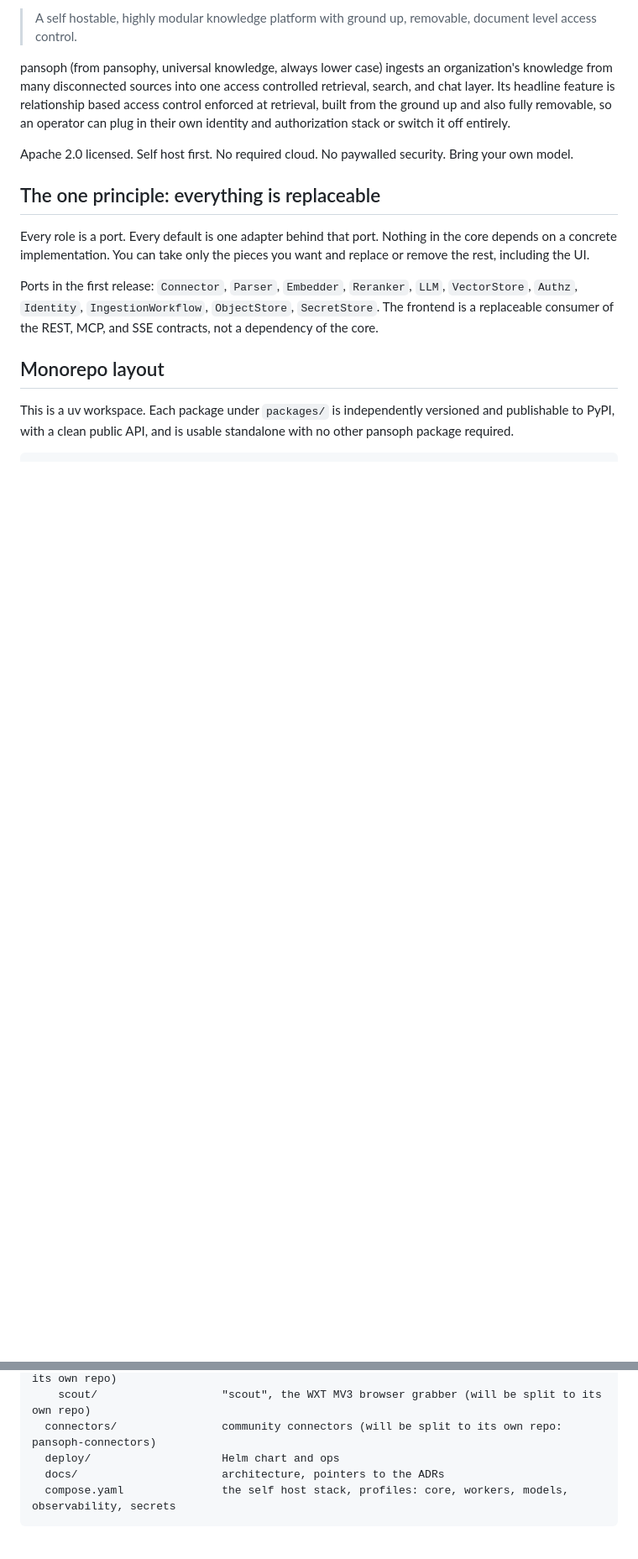
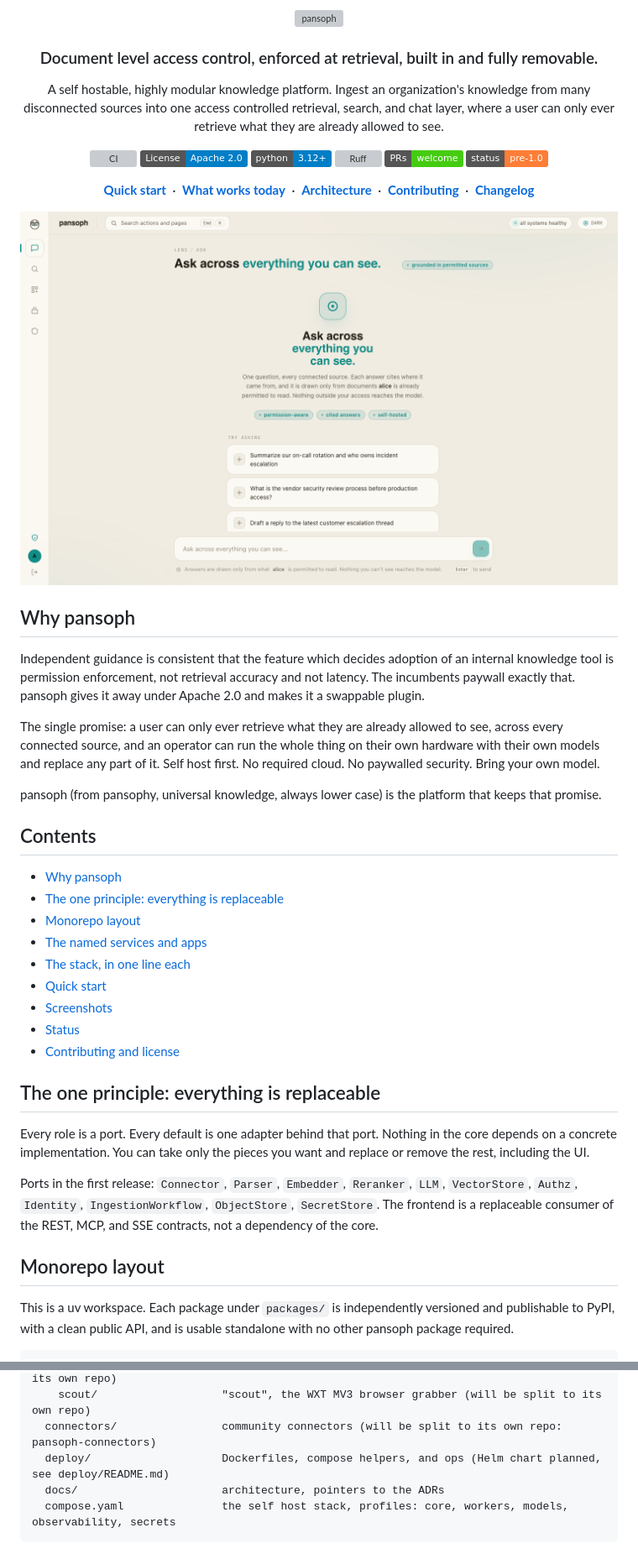
Before and after one commit to autoargos/pansoph, a Markdown page: README.md, 2 parts joined by grey strips. Shown at 84% size. Drawn GitHub-style; pictures changed too: docs/assets/lens-ask-light.png (added); badges without logos; blank space fills up the shorter version; grey boxes are pictures that could not be loaded.

Commit message:
docs: add branded README hero, screenshots, and honest deploy note
Rework the top of the README into a GitHub landing page for the first
public release, keeping the honest Status section that already exists.

- Centered hero: the owl lockup (light and dark variants swapped via a
  picture element), the one line value proposition, a badge row (CI,
  license, Python, ruff, PRs welcome, status), quick links, and a hero
  screenshot of lens.
- "Why pansoph" section stating the wedge: permission enforcement is the
  adoption decider, and pansoph gives it away under Apache 2.0.
- A Contents table of contents.
- A Screenshots section (connectors with per instance ACLs, and the light
  theme ask view) using the aperture UI captured live.
- Fix a real inaccuracy: the monorepo layout claimed deploy/ holds a Helm
  chart. There is none yet (it is planned, see deploy/README.md), so the
  line now says Dockerfiles, compose helpers, and ops.
- A Contributing and license footer.

Assets live in docs/assets/. No em dashes.

Signed-off-by: cyproto <kyashkarande@gmail.com>

````diff
--- a/README.md
+++ b/README.md
@@ -2,9 +2,54 @@
 
-> A self hostable, highly modular knowledge platform with ground up, removable, document level access control.
+<picture>
+  <source media="(prefers-color-scheme: dark)" srcset="design/logo/owl-lockup-ondark.svg">
+  <img alt="pansoph" src="design/logo/owl-lockup.svg" width="380">
+</picture>
 
-pansoph (from pansophy, universal knowledge, always lower case) ingests an organization's knowledge from many disconnected sources into one access controlled retrieval, search, and chat layer. Its headline feature is relationship based access control enforced at retrieval, built from the ground up and also fully removable, so an operator can plug in their own identity and authorization stack or switch it off entirely.
+<h3>Document level access control, enforced at retrieval, built in and fully removable.</h3>
 
-Apache 2.0 licensed. Self host first. No required cloud. No paywalled security. Bring your own model.
+<p>A self hostable, highly modular knowledge platform. Ingest an organization's knowledge from many disconnected sources into one access controlled retrieval, search, and chat layer, where a user can only ever retrieve what they are already allowed to see.</p>
+
+[![CI](https://github.com/autoargos/pansoph/actions/workflows/ci.yml/badge.svg)](https://github.com/autoargos/pansoph/actions/workflows/ci.yml)
+[![License: Apache 2.0](https://img.shields.io/badge/License-Apache_2.0-blue.svg)](LICENSE)
+[![Python 3.12+](https://img.shields.io/badge/python-3.12%2B-blue.svg)](https://www.python.org/downloads/)
+[![Ruff](https://img.shields.io/endpoint?url=https://raw.githubusercontent.com/astral-sh/ruff/main/assets/badge/v2.json)](https://github.com/astral-sh/ruff)
+[![PRs welcome](https://img.shields.io/badge/PRs-welcome-brightgreen.svg)](CONTRIBUTING.md)
+[![Status: pre-1.0](https://img.shields.io/badge/status-pre--1.0-orange.svg)](#status)
+
+<p>
+  <a href="#quick-start"><b>Quick start</b></a> &nbsp;·&nbsp;
+  <a href="#status"><b>What works today</b></a> &nbsp;·&nbsp;
+  <a href="docs/ARCHITECTURE.md"><b>Architecture</b></a> &nbsp;·&nbsp;
+  <a href="CONTRIBUTING.md"><b>Contributing</b></a> &nbsp;·&nbsp;
+  <a href="CHANGELOG.md"><b>Changelog</b></a>
+</p>
+
+<picture>
+  <source media="(prefers-color-scheme: dark)" srcset="docs/assets/lens-ask-dark.png">
+  <img alt="pansoph lens: ask across every source, grounded only in what you are permitted to read" src="docs/assets/lens-ask-light.png" width="860">
+</picture>
+
+</div>
+
+## Why pansoph
+
+Independent guidance is consistent that the feature which decides adoption of an internal knowledge tool is permission enforcement, not retrieval accuracy and not latency. The incumbents paywall exactly that. pansoph gives it away under Apache 2.0 and makes it a swappable plugin.
+
+The single promise: a user can only ever retrieve what they are already allowed to see, across every connected source, and an operator can run the whole thing on their own hardware with their own models and replace any part of it. Self host first. No required cloud. No paywalled security. Bring your own model.
+
+pansoph (from pansophy, universal knowledge, always lower case) is the platform that keeps that promise.
+
+## Contents
+
+- [Why pansoph](#why-pansoph)
+- [The one principle: everything is replaceable](#the-one-principle-everything-is-replaceable)
+- [Monorepo layout](#monorepo-layout)
+- [The named services and apps](#the-named-services-and-apps)
+- [The stack, in one line each](#the-stack-in-one-line-each)
+- [Quick start](#quick-start)
+- [Screenshots](#screenshots)
+- [Status](#status)
+- [Contributing and license](#contributing-and-license)
 
 ## The one principle: everything is replaceable
 
@@ -29,7 +74,7 @@ pansoph/
     lens/                    "lens", the React 19 + Vite reference UI (will be split to its own repo)
     scout/                   "scout", the WXT MV3 browser grabber (will be split to its own repo)
   connectors/                community connectors (will be split to its own repo: pansoph-connectors)
-  deploy/                    Helm chart and ops
+  deploy/                    Dockerfiles, compose helpers, and ops (Helm chart planned, see deploy/README.md)
   docs/                      architecture, pointers to the ADRs
   compose.yaml               the self host stack, profiles: core, workers, models, observability, secrets
 ```
````
Also changed, not shown: other parts of README.md (+29 -1 lines), docs/assets/lens-ask-dark.png (added), docs/assets/lens-connectors-dark.png (added).
